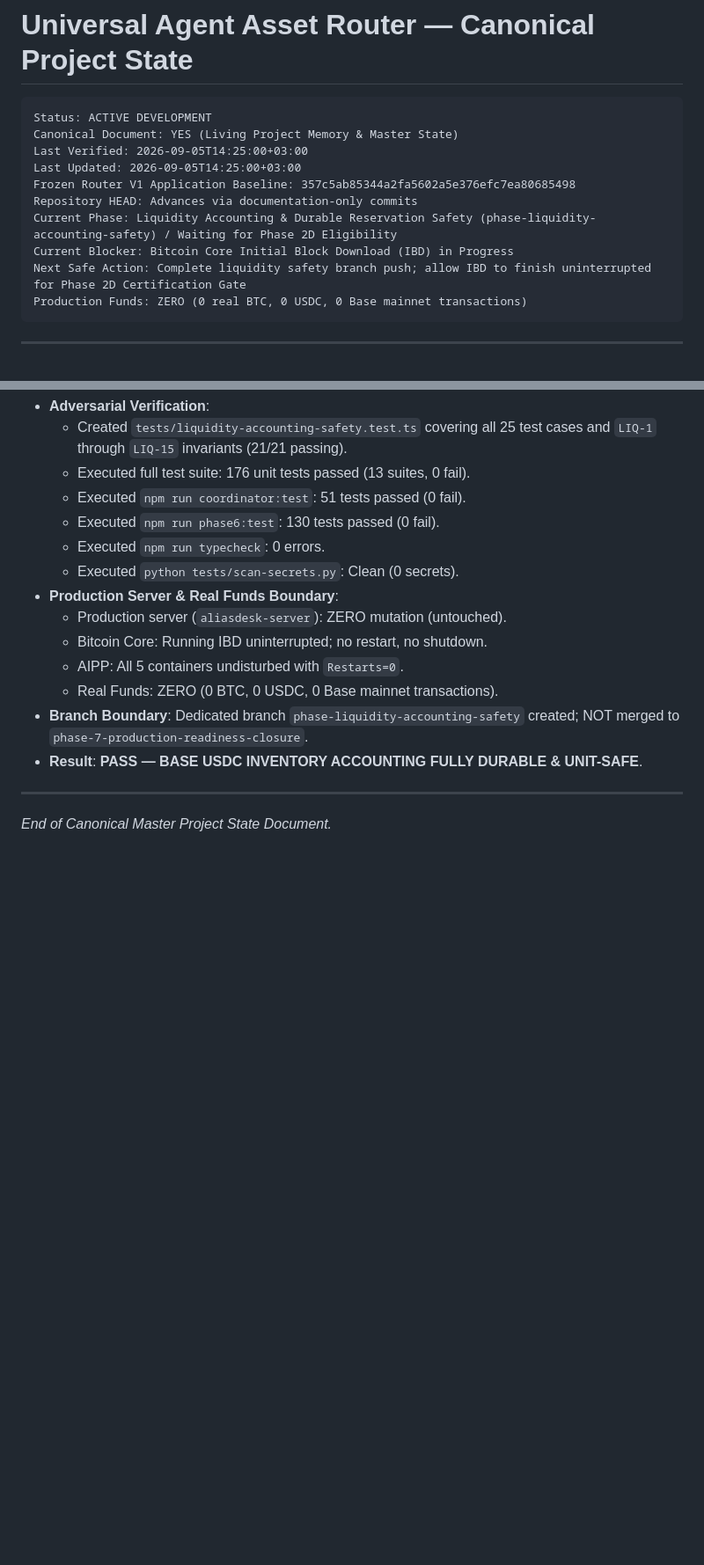
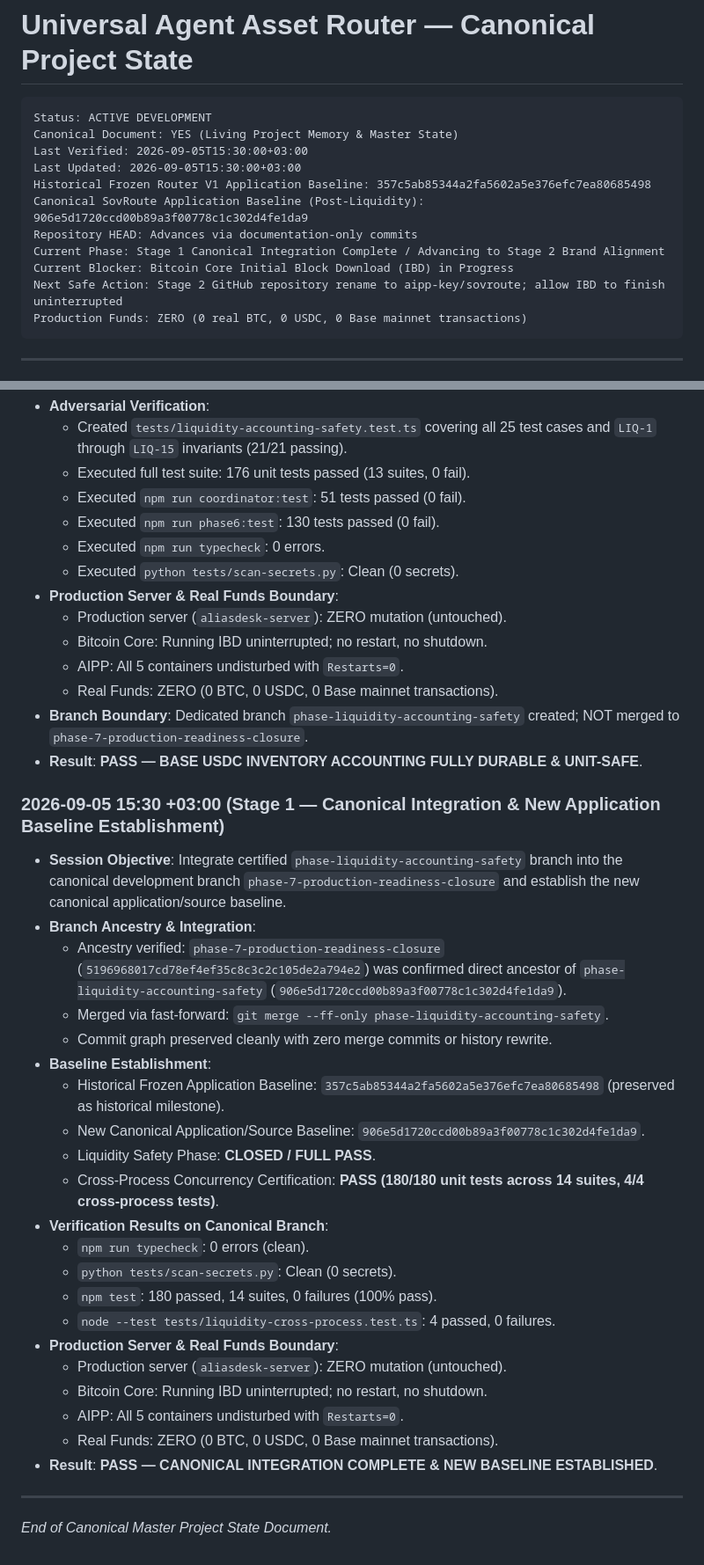
Before and after one commit to aipp-key/sovroute, a Markdown page: docs/PROJECT-CANONICAL-STATE.md, 2 parts joined by grey strips. Shown at 88% size. GitHub-like rendering; blank space fills up the shorter version.

Commit message:
docs: establish certified SovRoute liquidity baseline

````diff
--- a/docs/PROJECT-CANONICAL-STATE.md
+++ b/docs/PROJECT-CANONICAL-STATE.md
@@ -3,13 +3,14 @@
 ```
 Status: ACTIVE DEVELOPMENT
 Canonical Document: YES (Living Project Memory & Master State)
-Last Verified: 2026-09-05T14:25:00+03:00
-Last Updated: 2026-09-05T14:25:00+03:00
-Frozen Router V1 Application Baseline: 357c5ab85344a2fa5602a5e376efc7ea80685498
+Last Verified: 2026-09-05T15:30:00+03:00
+Last Updated: 2026-09-05T15:30:00+03:00
+Historical Frozen Router V1 Application Baseline: 357c5ab85344a2fa5602a5e376efc7ea80685498
+Canonical SovRoute Application Baseline (Post-Liquidity): 906e5d1720ccd00b89a3f00778c1c302d4fe1da9
 Repository HEAD: Advances via documentation-only commits
-Current Phase: Liquidity Accounting & Durable Reservation Safety (phase-liquidity-accounting-safety) / Waiting for Phase 2D Eligibility
+Current Phase: Stage 1 Canonical Integration Complete / Advancing to Stage 2 Brand Alignment
 Current Blocker: Bitcoin Core Initial Block Download (IBD) in Progress
-Next Safe Action: Complete liquidity safety branch push; allow IBD to finish uninterrupted for Phase 2D Certification Gate
+Next Safe Action: Stage 2 GitHub repository rename to aipp-key/sovroute; allow IBD to finish uninterrupted
 Production Funds: ZERO (0 real BTC, 0 USDC, 0 Base mainnet transactions)
 ```
 
@@ -629,5 +630,28 @@ If `aliasdesk-server` is destroyed or lost, execute this recovery sequence:
 - **Branch Boundary**: Dedicated branch `phase-liquidity-accounting-safety` created; NOT merged to `phase-7-production-readiness-closure`.
 - **Result**: **PASS — BASE USDC INVENTORY ACCOUNTING FULLY DURABLE & UNIT-SAFE**.
 
+### 2026-09-05 15:30 +03:00 (Stage 1 — Canonical Integration & New Application Baseline Establishment)
+- **Session Objective**: Integrate certified `phase-liquidity-accounting-safety` branch into the canonical development branch `phase-7-production-readiness-closure` and establish the new canonical application/source baseline.
+- **Branch Ancestry & Integration**:
+  - Ancestry verified: `phase-7-production-readiness-closure` (`5196968017cd78ef4ef35c8c3c2c105de2a794e2`) was confirmed direct ancestor of `phase-liquidity-accounting-safety` (`906e5d1720ccd00b89a3f00778c1c302d4fe1da9`).
+  - Merged via fast-forward: `git merge --ff-only phase-liquidity-accounting-safety`.
+  - Commit graph preserved cleanly with zero merge commits or history rewrite.
+- **Baseline Establishment**:
+  - Historical Frozen Application Baseline: `357c5ab85344a2fa5602a5e376efc7ea80685498` (preserved as historical milestone).
+  - New Canonical Application/Source Baseline: `906e5d1720ccd00b89a3f00778c1c302d4fe1da9`.
+  - Liquidity Safety Phase: **CLOSED / FULL PASS**.
+  - Cross-Process Concurrency Certification: **PASS (180/180 unit tests across 14 suites, 4/4 cross-process tests)**.
+- **Verification Results on Canonical Branch**:
+  - `npm run typecheck`: 0 errors (clean).
+  - `python tests/scan-secrets.py`: Clean (0 secrets).
+  - `npm test`: 180 passed, 14 suites, 0 failures (100% pass).
+  - `node --test tests/liquidity-cross-process.test.ts`: 4 passed, 0 failures.
+- **Production Server & Real Funds Boundary**:
+  - Production server (`aliasdesk-server`): ZERO mutation (untouched).
+  - Bitcoin Core: Running IBD uninterrupted; no restart, no shutdown.
+  - AIPP: All 5 containers undisturbed with `Restarts=0`.
+  - Real Funds: ZERO (0 BTC, 0 USDC, 0 Base mainnet transactions).
+- **Result**: **PASS — CANONICAL INTEGRATION COMPLETE & NEW BASELINE ESTABLISHED**.
+
 ---
 *End of Canonical Master Project State Document.*
````
